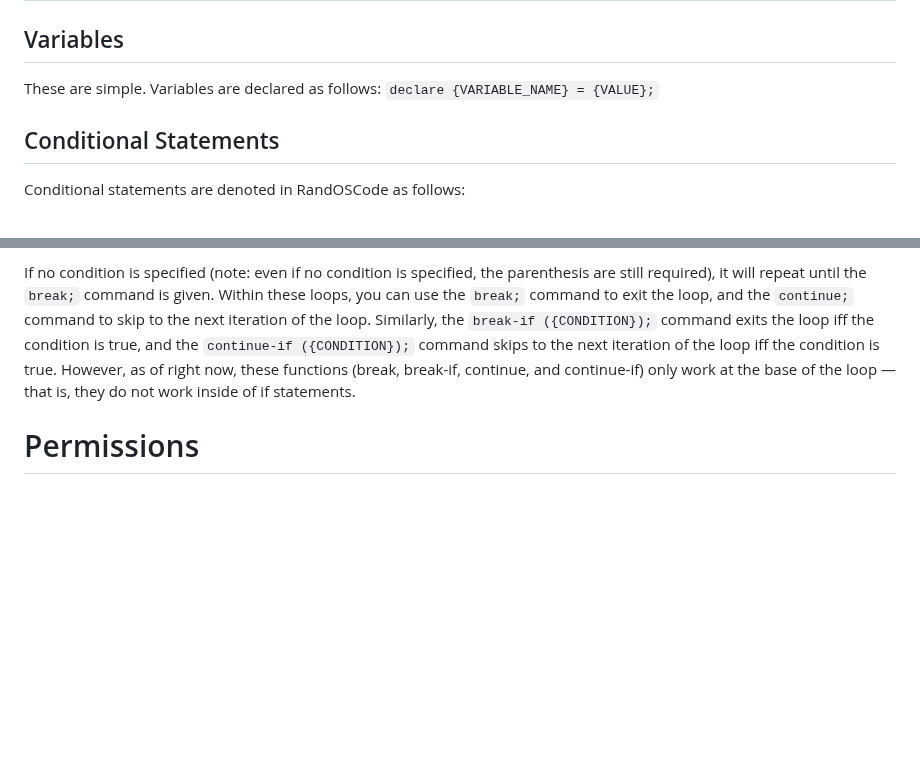
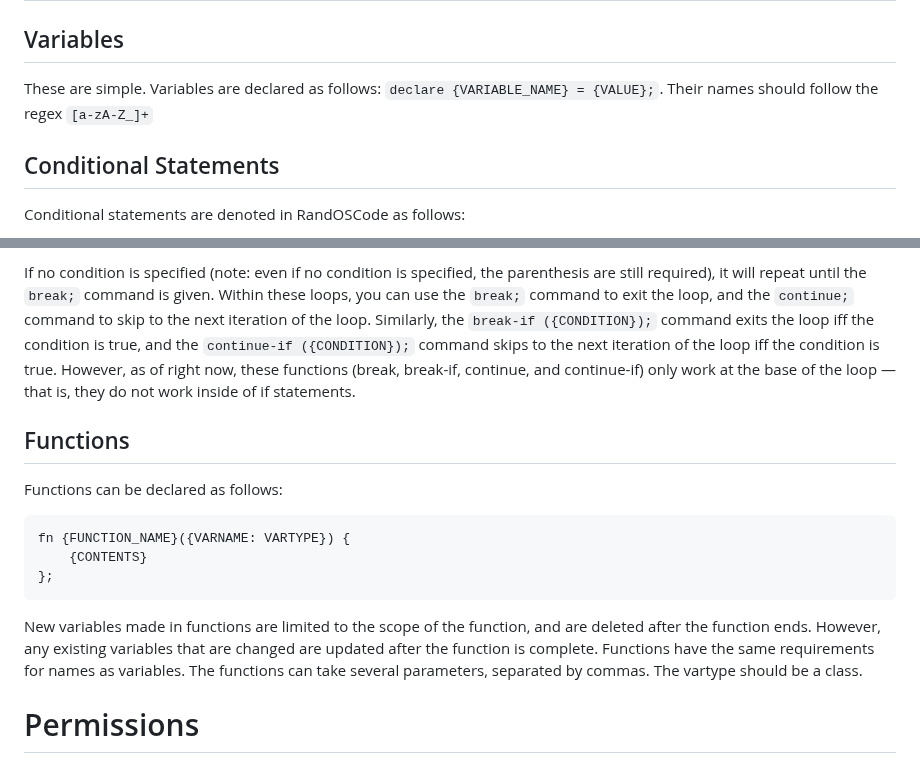
Before and after one commit to alfre375/randOS, a Markdown page: randOSCodeDocs.md, 2 parts joined by grey strips. Drawn GitHub-style; blank space fills up the shorter version.

Commit message:
Added custom function declarations to docs; specified variable name requirements

````diff
--- a/randOSCodeDocs.md
+++ b/randOSCodeDocs.md
@@ -68,7 +68,7 @@ The function returns a number based on the provided string. Function will raise
 
 # General Syntax
 ## Variables
-These are simple. Variables are declared as follows: `declare {VARIABLE_NAME} = {VALUE};`
+These are simple. Variables are declared as follows: `declare {VARIABLE_NAME} = {VALUE};`. Their names should follow the regex `[a-zA-Z_]+`
 
 ## Conditional Statements
 Conditional statements are denoted in RandOSCode as follows:
@@ -90,6 +90,15 @@ while ({CONDITION}) {
 };
 ```
 If no condition is specified (note: even if no condition is specified, the parenthesis are still required), it will repeat until the `break;` command is given. Within these loops, you can use the `break;` command to exit the loop, and the `continue;` command to skip to the next iteration of the loop. Similarly, the `break-if ({CONDITION});` command exits the loop iff the condition is true, and the `continue-if ({CONDITION});` command skips to the next iteration of the loop iff the condition is true. However, as of right now, these functions (break, break-if, continue, and continue-if) only work at the base of the loop — that is, they do not work inside of if statements.
+
+## Functions
+Functions can be declared as follows:
+```
+fn {FUNCTION_NAME}({VARNAME: VARTYPE}) {
+    {CONTENTS}
+};
+```
+New variables made in functions are limited to the scope of the function, and are deleted after the function ends. However, any existing variables that are changed are updated after the function is complete. Functions have the same requirements for names as variables. The functions can take several parameters, separated by commas. The vartype should be a class.
 
 # Permissions
 ## Reasoning
````
